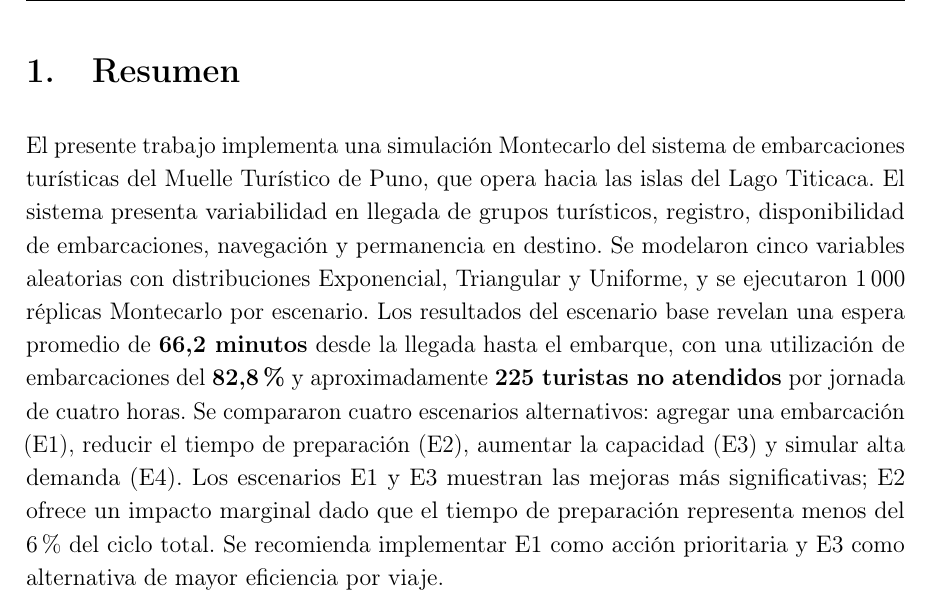
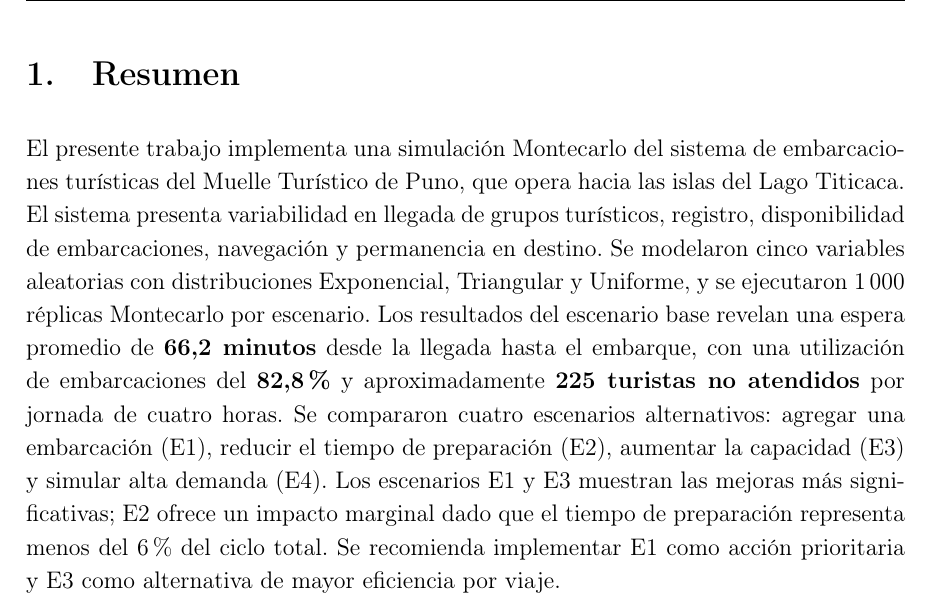
Before and after one commit to ForLess01/ModelTitikaka, a LaTeX document (docs/main.tex): part of page 5 of 20, cut so that both start at the same text. Compiled offline with pdfLaTeX.

Commit message:
docs: compilar informe LaTeX a PDF (20 páginas)

```diff
--- a/docs/main.tex
+++ b/docs/main.tex
@@ -23,9 +23,6 @@
 \usepackage{parskip}
 \usepackage{listings}
 \usepackage{enumitem}
-\usepackage{multirow}
-\usepackage{tabularx}
-\usepackage{microtype}
 \usepackage{setspace}
 
 % -----------------------------------------------------------------------
@@ -34,7 +31,8 @@
 \geometry{
   a4paper,
   top=2.5cm, bottom=2.5cm,
-  left=3cm,  right=2.5cm
+  left=3cm,  right=2.5cm,
+  headheight=14.5pt
 }
 
 % -----------------------------------------------------------------------
```
Also changed, not shown: 1 other file.
